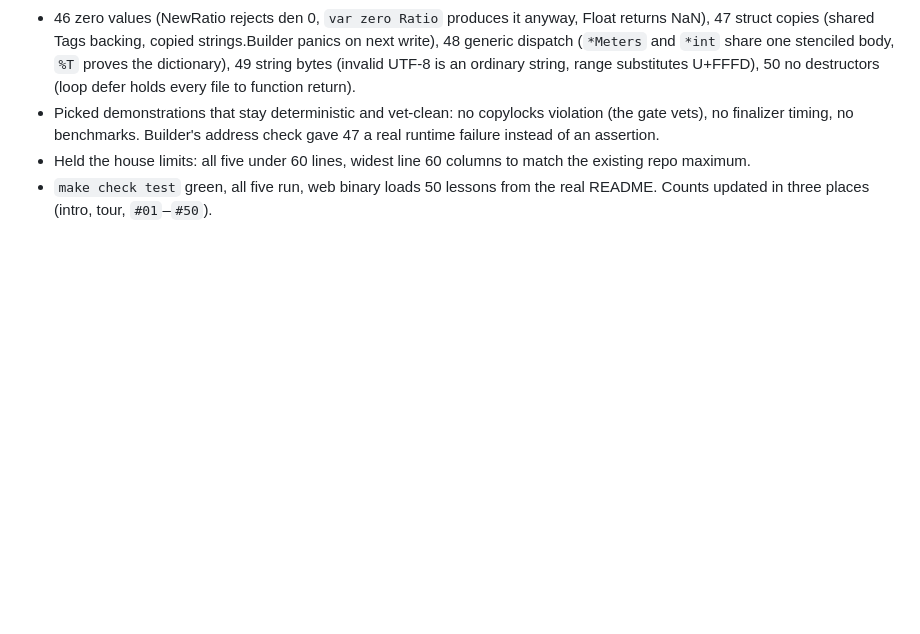
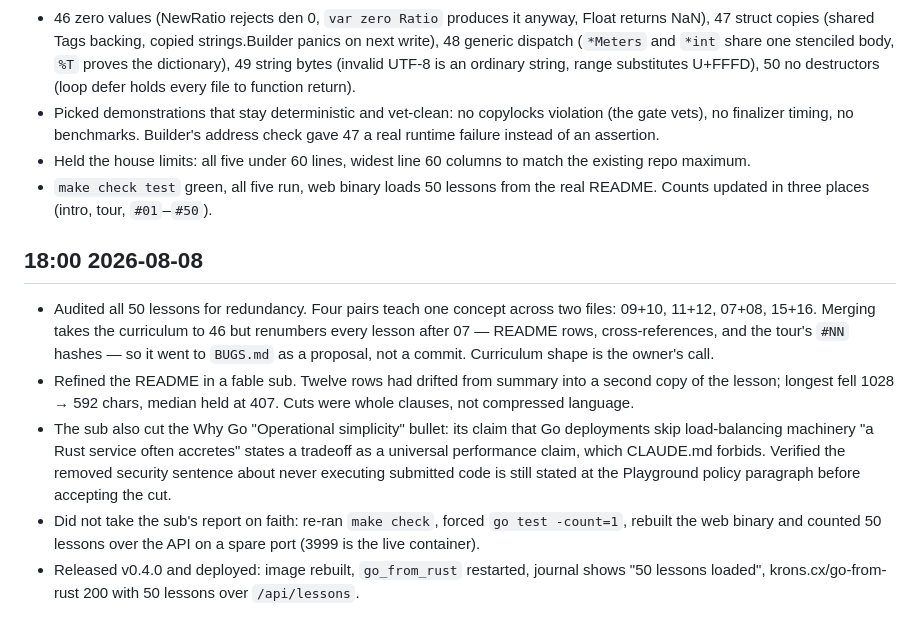
Before and after one commit to kronael/go-from-rust, a Markdown page: .diary/20260808.md, the part around the change. Rendered like a GitHub page; blank space fills up the shorter version.

Commit message:
[diary] Log the v0.4.0 release and the redundancy audit

```diff
--- a/.diary/20260808.md
+++ b/.diary/20260808.md
@@ -53,3 +53,25 @@
   match the existing repo maximum.
 - `make check test` green, all five run, web binary loads 50 lessons from the
   real README. Counts updated in three places (intro, tour, `#01`–`#50`).
+
+## 18:00 2026-08-08
+
+- Audited all 50 lessons for redundancy. Four pairs teach one concept across
+  two files: 09+10, 11+12, 07+08, 15+16. Merging takes the curriculum to 46
+  but renumbers every lesson after 07 — README rows, cross-references, and the
+  tour's `#NN` hashes — so it went to `BUGS.md` as a proposal, not a commit.
+  Curriculum shape is the owner's call.
+- Refined the README in a fable sub. Twelve rows had drifted from summary into
+  a second copy of the lesson; longest fell 1028 → 592 chars, median held at
+  407. Cuts were whole clauses, not compressed language.
+- The sub also cut the Why Go "Operational simplicity" bullet: its claim that
+  Go deployments skip load-balancing machinery "a Rust service often accretes"
+  states a tradeoff as a universal performance claim, which CLAUDE.md forbids.
+  Verified the removed security sentence about never executing submitted code
+  is still stated at the Playground policy paragraph before accepting the cut.
+- Did not take the sub's report on faith: re-ran `make check`, forced
+  `go test -count=1`, rebuilt the web binary and counted 50 lessons over the
+  API on a spare port (3999 is the live container).
+- Released v0.4.0 and deployed: image rebuilt, `go_from_rust` restarted,
+  journal shows "50 lessons loaded", krons.cx/go-from-rust 200 with 50 lessons
+  over `/api/lessons`.
```
